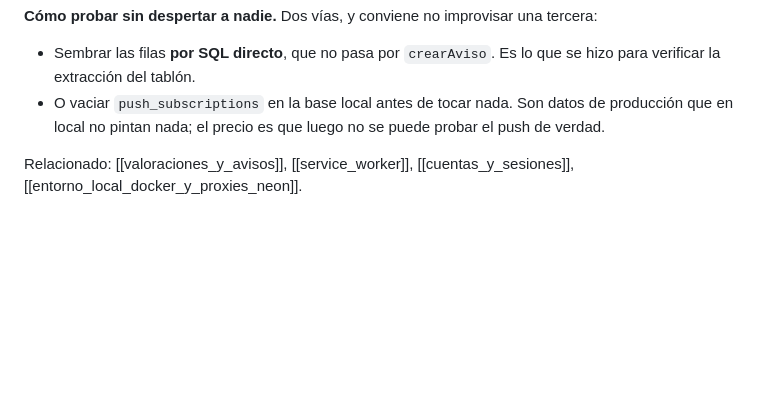
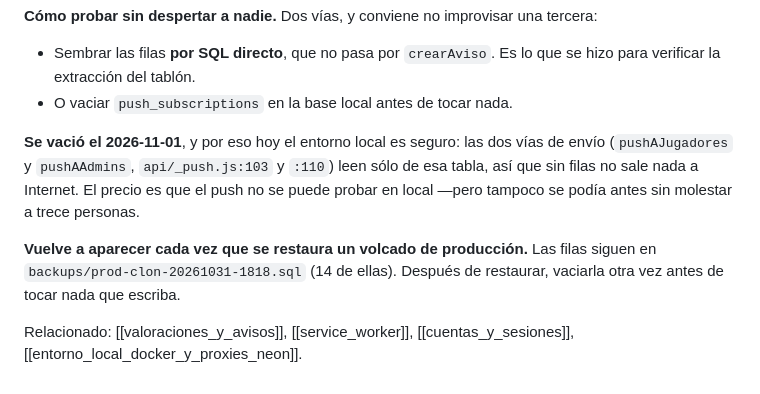
Before and after one commit to adrian38/viboras-team-vercel, a Markdown page: ai_context/avisos_push.md, the part around the change. Rendered like a GitHub page; blank space fills up the shorter version.

Commit message:
Deja escrito que la base local ya no tiene suscripciones push
Se vaciaron las 13 filas de push_subscriptions del Postgres local. Eran
endpoints reales de moviles del grupo, restaurados del volcado, y mientras
estuvieran ahi no se podia probar nada que escriba —/valorar, /buzon, el
tablon— sin que sonara un telefono ajeno.

Ahora el entorno local es seguro para eso: las dos vias de envio,
pushAJugadores y pushAAdmins (api/_push.js:103 y :110), leen solo de esa
tabla, asi que sin filas no sale nada. El precio es que el push ya no se
puede probar en local, cosa que tampoco se podia antes sin molestar a trece
personas.

No se pierde nada: las filas siguen en backups/prod-clon-20261031-1818.sql.
Y vuelven cada vez que se restaura un volcado de produccion, asi que la nota
dice que hay que vaciarla otra vez despues de restaurar.

Co-Authored-By: Claude Opus 5 <noreply@anthropic.com>

```diff
--- a/ai_context/avisos_push.md
+++ b/ai_context/avisos_push.md
@@ -190,9 +190,17 @@ una tercera:
 
 - Sembrar las filas **por SQL directo**, que no pasa por `crearAviso`. Es lo
   que se hizo para verificar la extracción del tablón.
-- O vaciar `push_subscriptions` en la base local antes de tocar nada. Son
-  datos de producción que en local no pintan nada; el precio es que luego no
-  se puede probar el push de verdad.
+- O vaciar `push_subscriptions` en la base local antes de tocar nada.
+
+**Se vació el 2026-11-01**, y por eso hoy el entorno local es seguro: las dos
+vías de envío (`pushAJugadores` y `pushAAdmins`, `api/_push.js:103` y `:110`)
+leen sólo de esa tabla, así que sin filas no sale nada a Internet. El precio
+es que el push no se puede probar en local —pero tampoco se podía antes sin
+molestar a trece personas.
+
+**Vuelve a aparecer cada vez que se restaura un volcado de producción.** Las
+filas siguen en `backups/prod-clon-20261031-1818.sql` (14 de ellas). Después
+de restaurar, vaciarla otra vez antes de tocar nada que escriba.
 
 Relacionado: [[valoraciones_y_avisos]], [[service_worker]],
 [[cuentas_y_sesiones]], [[entorno_local_docker_y_proxies_neon]].
```
